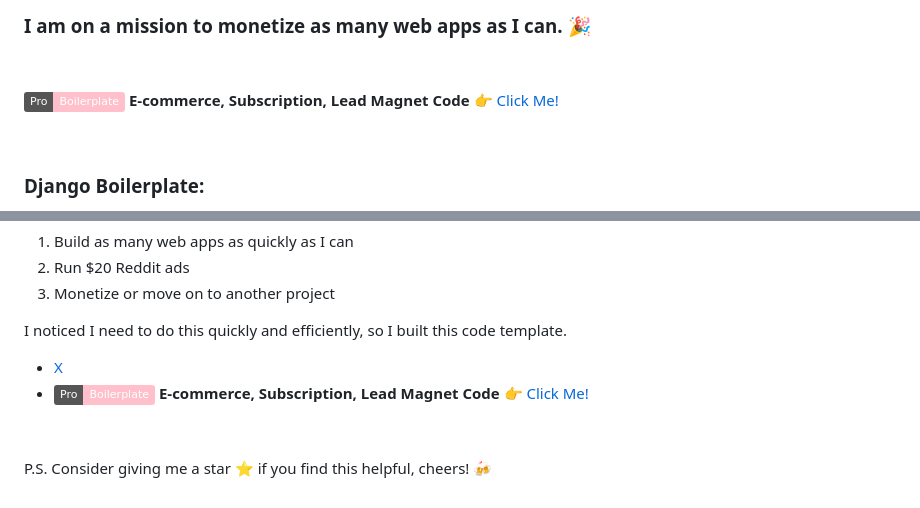
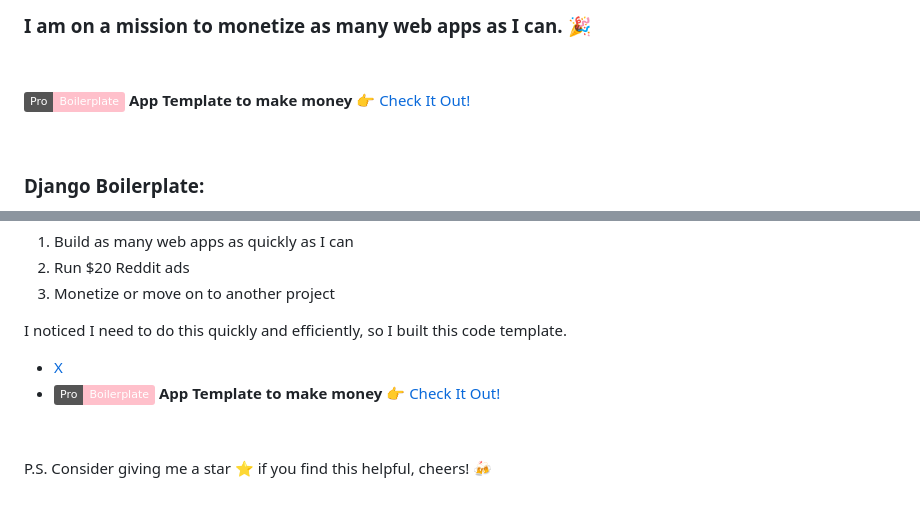
Before and after one commit to cangeorgecode/Django_Boilerplate_Free, a Markdown page: README.md, 2 parts joined by grey strips. Rendered like a GitHub page; badges without logos.

```diff
--- a/README.md
+++ b/README.md
@@ -5,7 +5,7 @@
 &nbsp;
 
 
-[![Pro](https://img.shields.io/badge/Pro-Boilerplate-pink)](https://hero.codes/) **E-commerce, Subscription, Lead Magnet Code** 👉 [Click Me!](https://hero.codes/)
+[![Pro](https://img.shields.io/badge/Pro-Boilerplate-pink)](https://hero.codes/) **App Template to make money** 👉 [Check It Out!](https://hero.codes/)
 
 
 &nbsp;
@@ -123,7 +123,7 @@ Hi, my name is George. 👋 I am a self-taught developer. I love to dabble in th
 I noticed I need to do this quickly and efficiently, so I built this code template.
 
 - [X](https://x.com/joji_jiji)
-- [![Pro](https://img.shields.io/badge/Pro-Boilerplate-pink)](https://hero.codes/) **E-commerce, Subscription, Lead Magnet Code** 👉 [Click Me!](https://hero.codes/)
+- [![Pro](https://img.shields.io/badge/Pro-Boilerplate-pink)](https://hero.codes/) **App Template to make money** 👉 [Check It Out!](https://hero.codes/)
 
 &nbsp;
 
```
